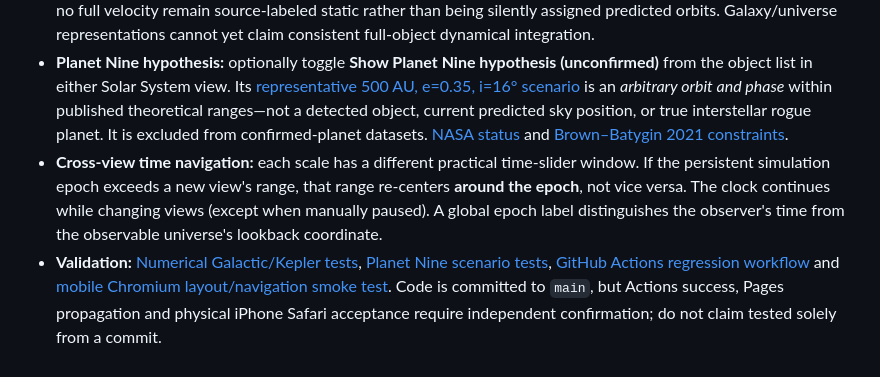
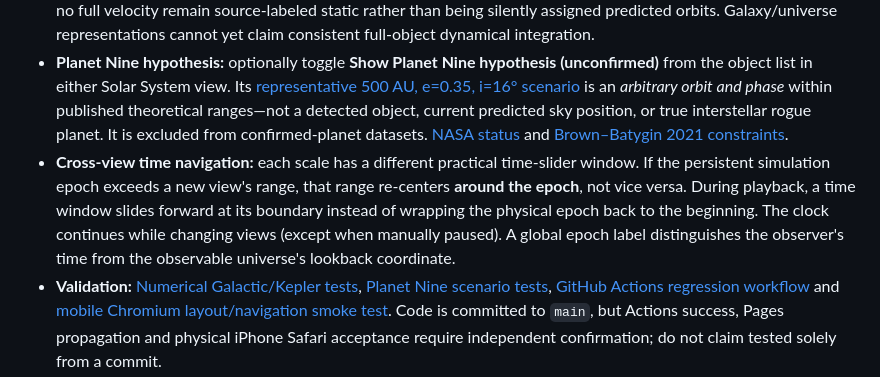
Before and after one commit to maveric-007/cosmos-explorer, a Markdown page: README.md, the part around the change. GitHub-like rendering.

Commit message:
Document non-wrapping, sliding playback window and continuity semantics

```diff
--- a/README.md
+++ b/README.md
@@ -39,7 +39,7 @@ No build process or server is required. Internet access is needed to load Three.
 - **Milky Way:** the solar marker and sampled projected track use exactly the same `galacticSunKpc(epochYears)` model as the moving Solar System, instead of the former constant-radius circular animation. Spiral-arm geometry and most catalogue stars still have schematic/static positions; no fabricated 6D velocities are assigned.
 - **Other views:** Sun-centered planetary geometry, local astrometric samples, confirmed exoplanet-system preview phases and the illustrative radial-only Andromeda scenario read the same observer epoch. Catalogued stars with no full velocity remain source-labeled static rather than being silently assigned predicted orbits. Galaxy/universe representations cannot yet claim consistent full-object dynamical integration.
 - **Planet Nine hypothesis:** optionally toggle **Show Planet Nine hypothesis (unconfirmed)** from the object list in either Solar System view. Its [representative 500 AU, e=0.35, i=16° scenario](scripts/planet-nine-scenario.mjs) is an *arbitrary orbit and phase* within published theoretical ranges—not a detected object, current predicted sky position, or true interstellar rogue planet. It is excluded from confirmed-planet datasets. [NASA status](https://science.nasa.gov/solar-system/planet-x/) and [Brown–Batygin 2021 constraints](https://arxiv.org/abs/2108.09868).
-- **Cross-view time navigation:** each scale has a different practical time-slider window. If the persistent simulation epoch exceeds a new view's range, that range re-centers **around the epoch**, not vice versa. The clock continues while changing views (except when manually paused). A global epoch label distinguishes the observer's time from the observable universe's lookback coordinate.
+- **Cross-view time navigation:** each scale has a different practical time-slider window. If the persistent simulation epoch exceeds a new view's range, that range re-centers **around the epoch**, not vice versa. During playback, a time window slides forward at its boundary instead of wrapping the physical epoch back to the beginning. The clock continues while changing views (except when manually paused). A global epoch label distinguishes the observer's time from the observable universe's lookback coordinate.
 - **Validation:** [Numerical Galactic/Kepler tests](scripts/test_galactic_persistence.mjs), [Planet Nine scenario tests](scripts/test_planet_nine_scenario.mjs), [GitHub Actions regression workflow](.github/workflows/galactic-persistence.yml) and [mobile Chromium layout/navigation smoke test](scripts/test_mobile_rendering.mjs). Code is committed to `main`, but Actions success, Pages propagation and physical iPhone Safari acceptance require independent confirmation; do not claim tested solely from a commit.
 
 **Important limitation:** persistent clock + consistent observer trajectory is **not** a physically complete N-body, Galaxy, Local Group or cosmological time-evolution solver. Future fidelity work needs homogeneous epoch/6D data, gravitational potential and error propagation, trajectory validation against published reference solutions, and distance/projection semantics across zoom bands.
```
